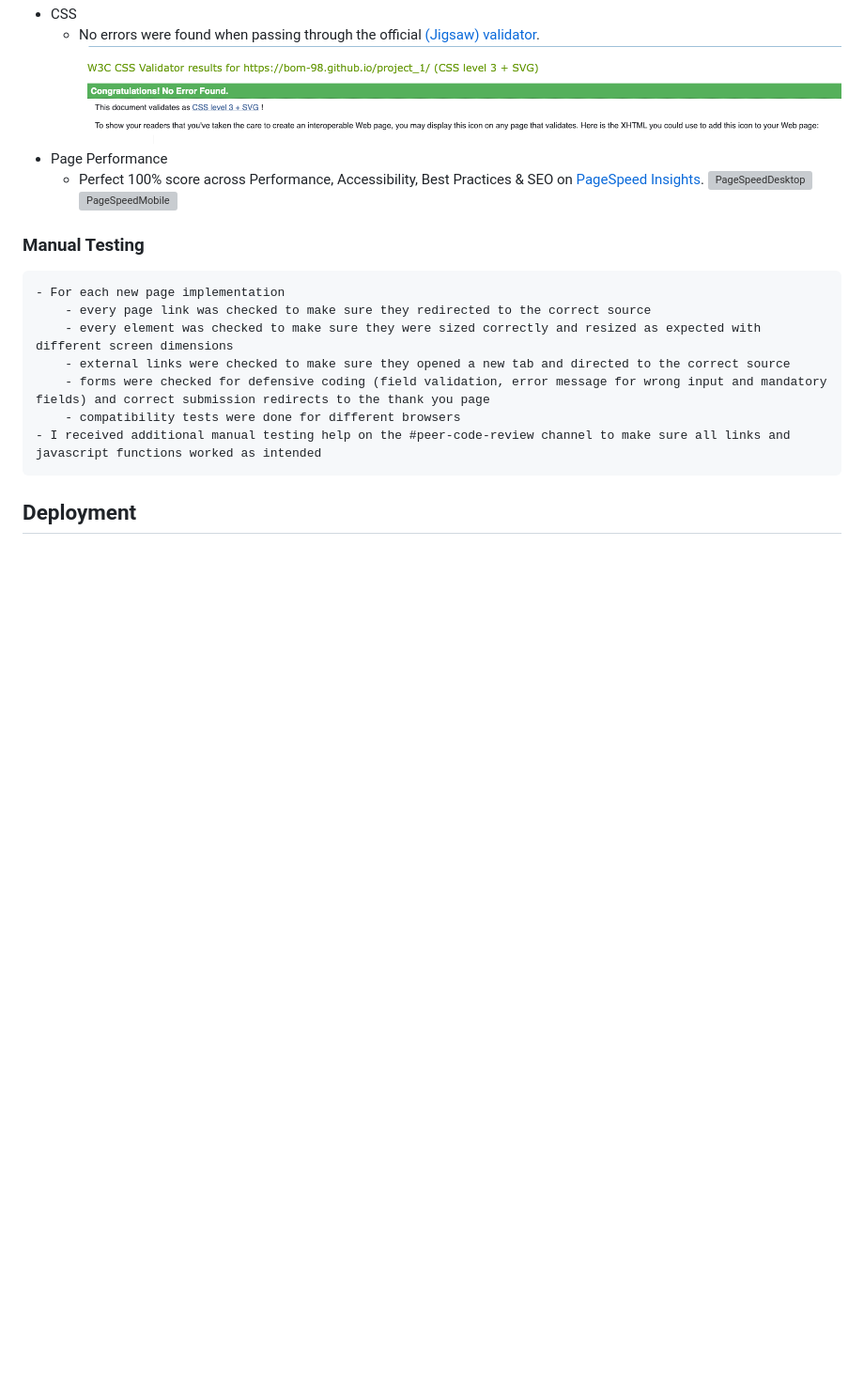
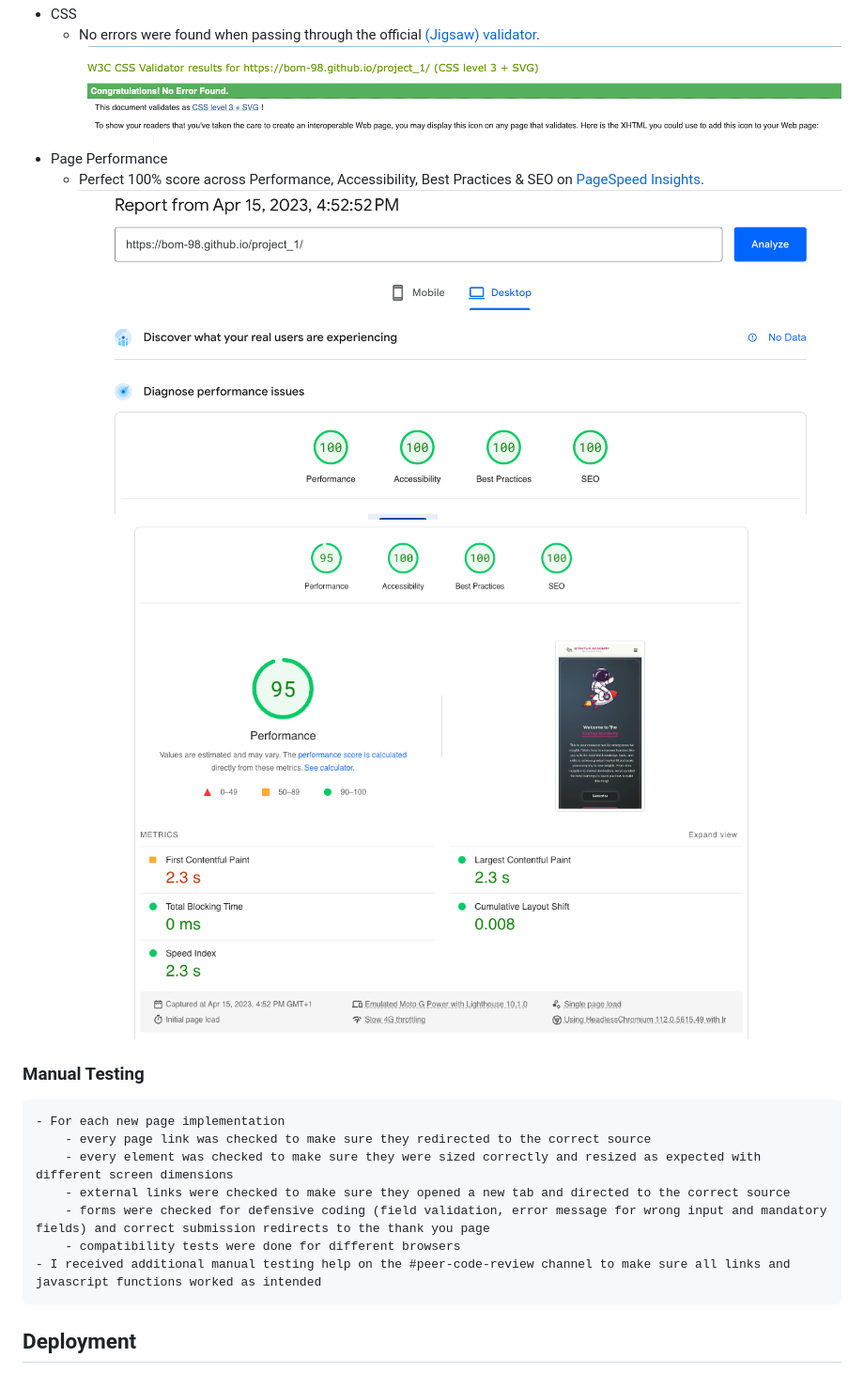
Before and after one commit to BOM-98/project_1, a Markdown page: README.md, the part around the change printed below. Shown: that part at 94% size. Drawn GitHub-style; blank space fills up the shorter version; grey boxes are pictures that could not be loaded.

```diff
--- a/README.md
+++ b/README.md
@@ -236,8 +236,8 @@ To ensure the site functions appropriately I conducted a number of tests. This i
     ![JigsawValidator](https://github.com/BOM-98/project_1/blob/main/assets/images/README_images/css-validator-check.png)
    - Page Performance
 	   - Perfect 100% score across Performance, Accessibility, Best Practices & SEO on [PageSpeed Insights](https://pagespeed.web.dev/analysis/https-bom-98-github-io-project_1/fjiqdvj3km?form_factor=desktop).
-       ![PageSpeedDesktop](https://github.com/BOM-98/project_1/blob/main/assets/images/README_images/PageSpeed%20Test%20Result.png)
-       ![PageSpeedMobile](https://github.com/BOM-98/project_1/blob/main/assets/images/README_images/PageSpeed%20Test%20Result%20Mobile.png)
+       ![PageSpeedDesktop](https://github.com/BOM-98/project_1/blob/main/assets/images/README_images/pagespeed-test-result.png)
+       ![PageSpeedMobile](https://github.com/BOM-98/project_1/blob/main/assets/images/README_images/pagespeed-test-result-mobile.png)
 ### []()Manual Testing
     - For each new page implementation
         - every page link was checked to make sure they redirected to the correct source
```
Also changed, not shown: other parts of README.md (+7 -7 lines).
